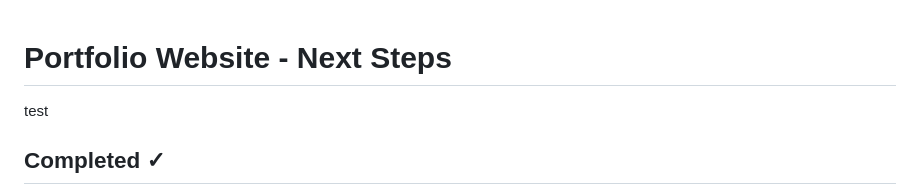
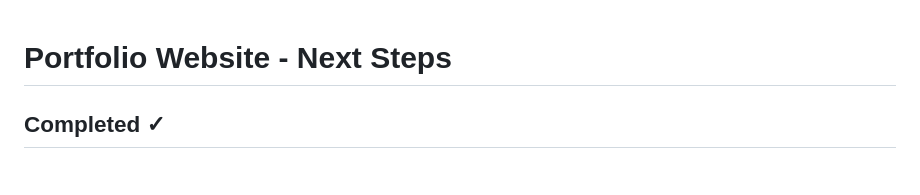
Before and after one commit to EricSamsonCarto/ericsamson.com, a Markdown page: notes/notes.md, the part around the change. GitHub-like rendering.

```diff
--- a/notes/notes.md
+++ b/notes/notes.md
@@ -1,5 +1,4 @@
 # Portfolio Website - Next Steps
-test
 
 ## Completed ✓
 - Header component with navigation and active page indicators
```
